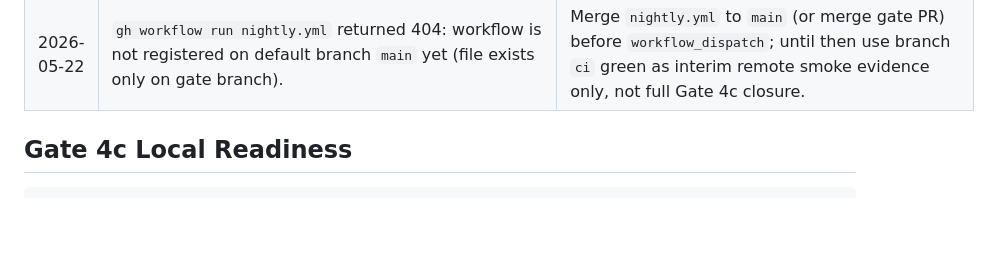
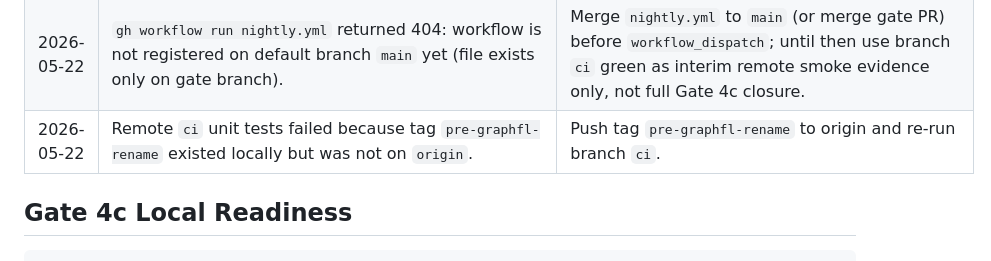
Before and after one commit to CSID-DGU/2026-1-CECD1-3-JeonYeoGyeong-11, a Markdown page: docs/maintenance/cleanup-status.md, the part around the change. GitHub-like rendering; blank space fills up the shorter version.

Commit message:
docs: record pre-graphfl-rename tag push for remote ci
Co-authored-by: Cursor <cursoragent@cursor.com>

```diff
--- a/docs/maintenance/cleanup-status.md
+++ b/docs/maintenance/cleanup-status.md
@@ -256,6 +256,7 @@ result-schema contracts.
 | 2026-05-22 | User approved pushing the gate branch for Gate 4c remote verification. | Pushed `codex-graphfl-cleanup-gate-0` to `origin`; next action is manual/scheduled `nightly` green on GitHub (local `gh` CLI unavailable in this environment). |
 | 2026-05-22 | Remote `ci` failed on push because `py_compile scripts/*.py` matched no top-level files under `scripts/` on Ubuntu bash. | Drop the `scripts/*.py` glob; rely on `compileall` for nested script packages; re-push and re-run `ci`. |
 | 2026-05-22 | `gh workflow run nightly.yml` returned 404: workflow is not registered on default branch `main` yet (file exists only on gate branch). | Merge `nightly.yml` to `main` (or merge gate PR) before `workflow_dispatch`; until then use branch `ci` green as interim remote smoke evidence only, not full Gate 4c closure. |
+| 2026-05-22 | Remote `ci` unit tests failed because tag `pre-graphfl-rename` existed locally but was not on `origin`. | Push tag `pre-graphfl-rename` to origin and re-run branch `ci`. |
 
 ## Gate 4c Local Readiness
 
```
